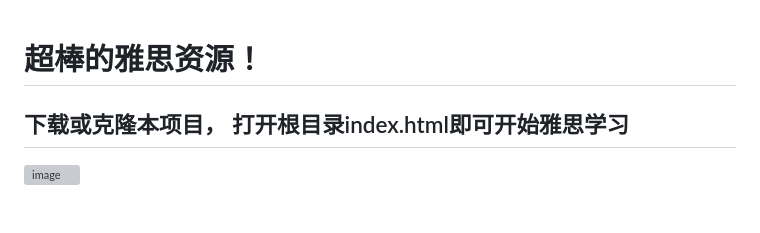
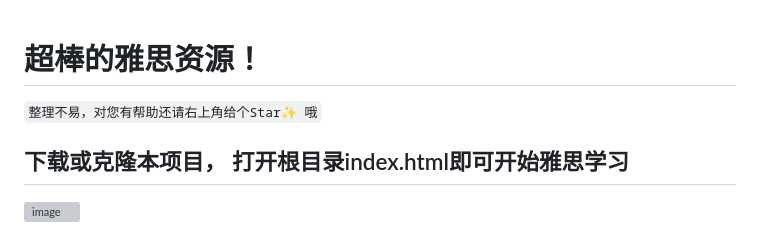
Before and after one commit to zeeklog/IETLS, a Markdown page: Readme.md, the part around the change. Drawn GitHub-style; blank space fills up the shorter version; grey boxes are pictures that could not be loaded.

Commit message:
🔒 Add Star tips✨

```diff
--- a/Readme.md
+++ b/Readme.md
@@ -1,4 +1,6 @@
 # 超棒的雅思资源！
+
+`整理不易，对您有帮助还请右上角给个Star✨ 哦`
 
 ## 下载或克隆本项目， 打开根目录index.html即可开始雅思学习
 
```
